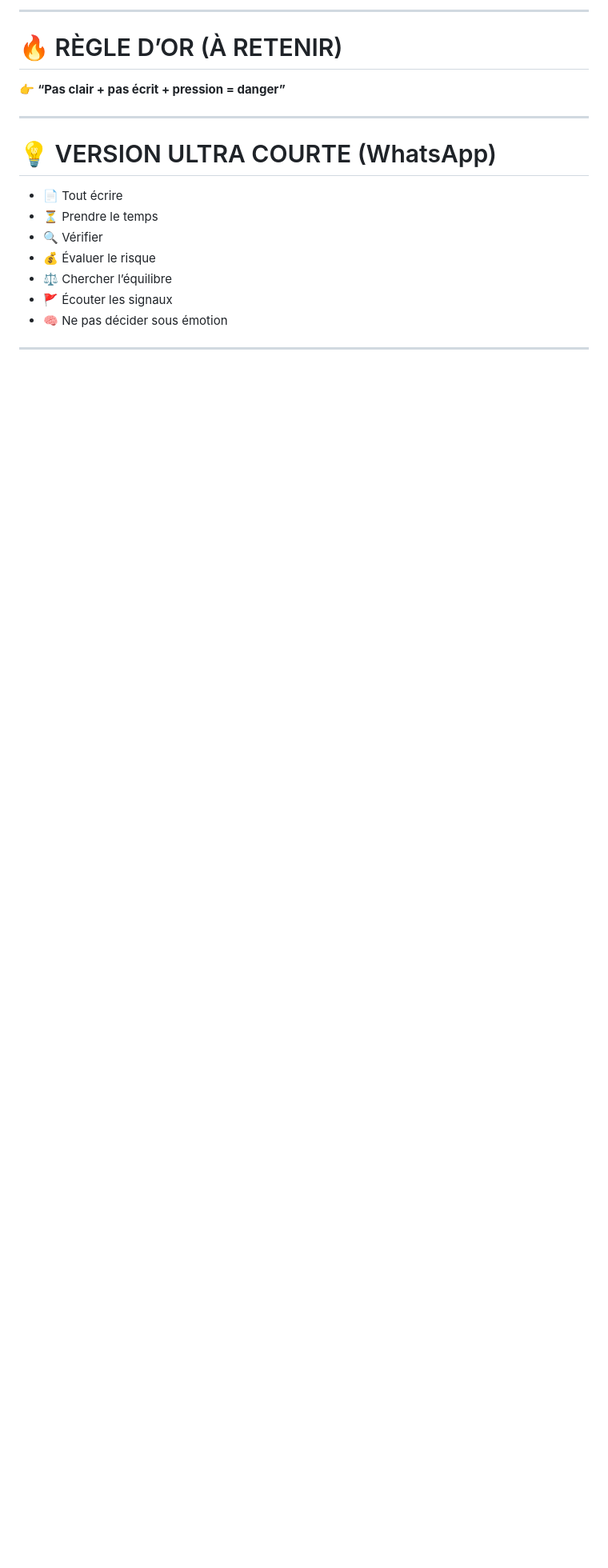
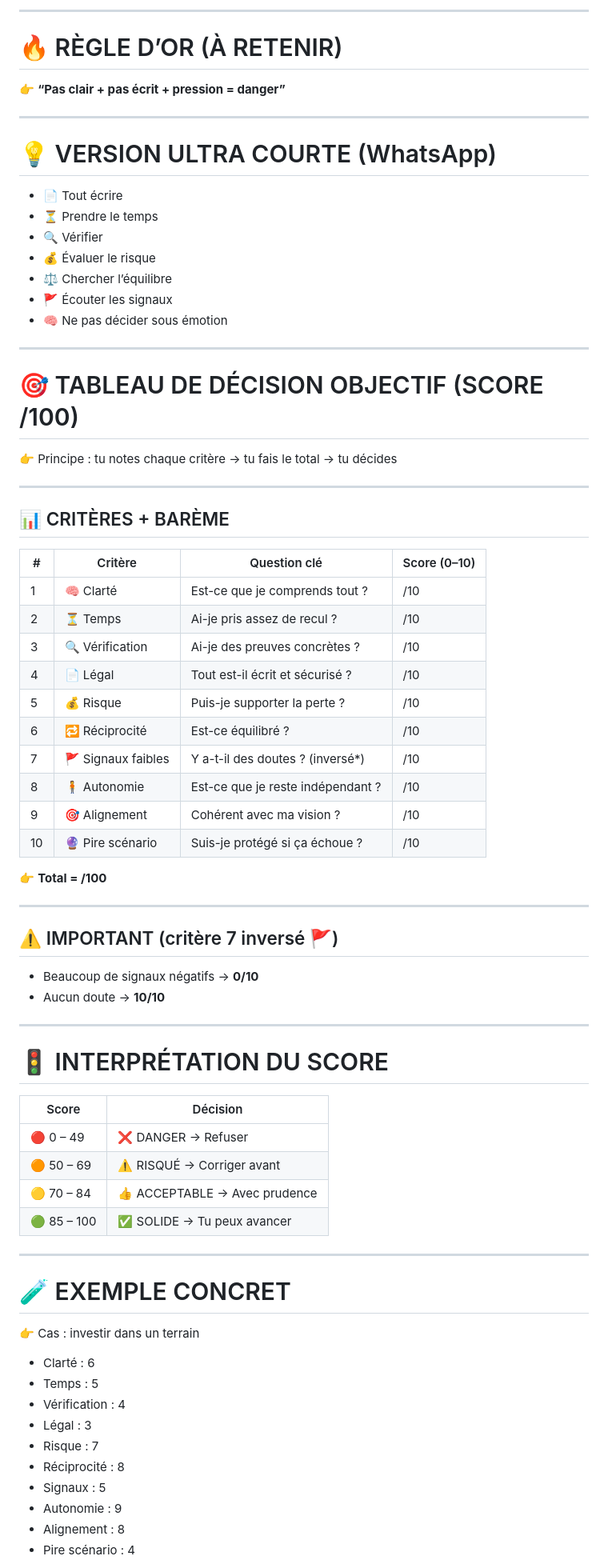
Before and after one commit to sanogotech/prendreLaBonneDecision, a Markdown page: README.md, the part around one of its changes. Shown at 80% size. GitHub-like rendering; blank space fills up the shorter version.

```diff
--- a/README.md
+++ b/README.md
@@ -143,5 +143,64 @@ Si tu as :
 * 🚩 Écouter les signaux
 * 🧠 Ne pas décider sous émotion
 
+
 ---
 
+# 🎯 TABLEAU DE DÉCISION OBJECTIF (SCORE /100)
+
+👉 Principe : tu notes chaque critère → tu fais le total → tu décides
+
+---
+
+## 📊 CRITÈRES + BARÈME
+
+| #  | Critère            | Question clé                      | Score (0–10) |
+| -- | ------------------ | --------------------------------- | ------------ |
+| 1  | 🧠 Clarté          | Est-ce que je comprends tout ?    | /10          |
+| 2  | ⏳ Temps            | Ai-je pris assez de recul ?       | /10          |
+| 3  | 🔍 Vérification    | Ai-je des preuves concrètes ?     | /10          |
+| 4  | 📄 Légal           | Tout est-il écrit et sécurisé ?   | /10          |
+| 5  | 💰 Risque          | Puis-je supporter la perte ?      | /10          |
+| 6  | 🔁 Réciprocité     | Est-ce équilibré ?                | /10          |
+| 7  | 🚩 Signaux faibles | Y a-t-il des doutes ? (inversé*)  | /10          |
+| 8  | 🧍 Autonomie       | Est-ce que je reste indépendant ? | /10          |
+| 9  | 🎯 Alignement      | Cohérent avec ma vision ?         | /10          |
+| 10 | 🔮 Pire scénario   | Suis-je protégé si ça échoue ?    | /10          |
+
+👉 **Total = /100**
+
+---
+
+## ⚠️ IMPORTANT (critère 7 inversé 🚩)
+
+* Beaucoup de signaux négatifs → **0/10**
+* Aucun doute → **10/10**
+
+---
+
+# 🚦 INTERPRÉTATION DU SCORE
+
+| Score       | Décision                      |
+| ----------- | ----------------------------- |
+| 🔴 0 – 49   | ❌ DANGER → Refuser            |
+| 🟠 50 – 69  | ⚠️ RISQUÉ → Corriger avant    |
+| 🟡 70 – 84  | 👍 ACCEPTABLE → Avec prudence |
+| 🟢 85 – 100 | ✅ SOLIDE → Tu peux avancer    |
+
+---
+
+# 🧪 EXEMPLE CONCRET
+
+👉 Cas : investir dans un terrain
+
+* Clarté : 6
+* Temps : 5
+* Vérification : 4
+* Légal : 3
+* Risque : 7
+* Réciprocité : 8
+* Signaux : 5
+* Autonomie : 9
+* Alignement : 8
+* Pire scénario : 4
+
```
Also changed, not shown: other parts of README.md (+70 -0 lines).
